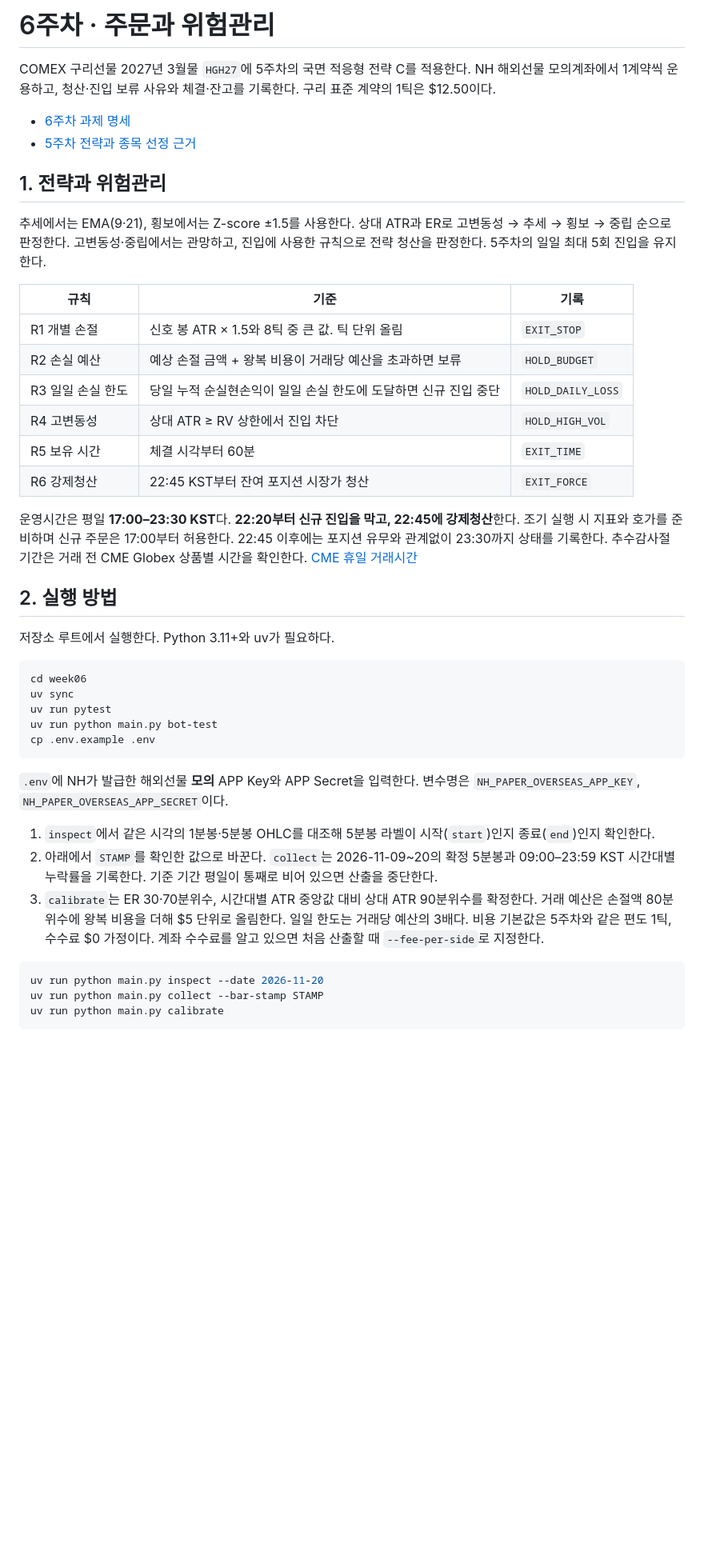
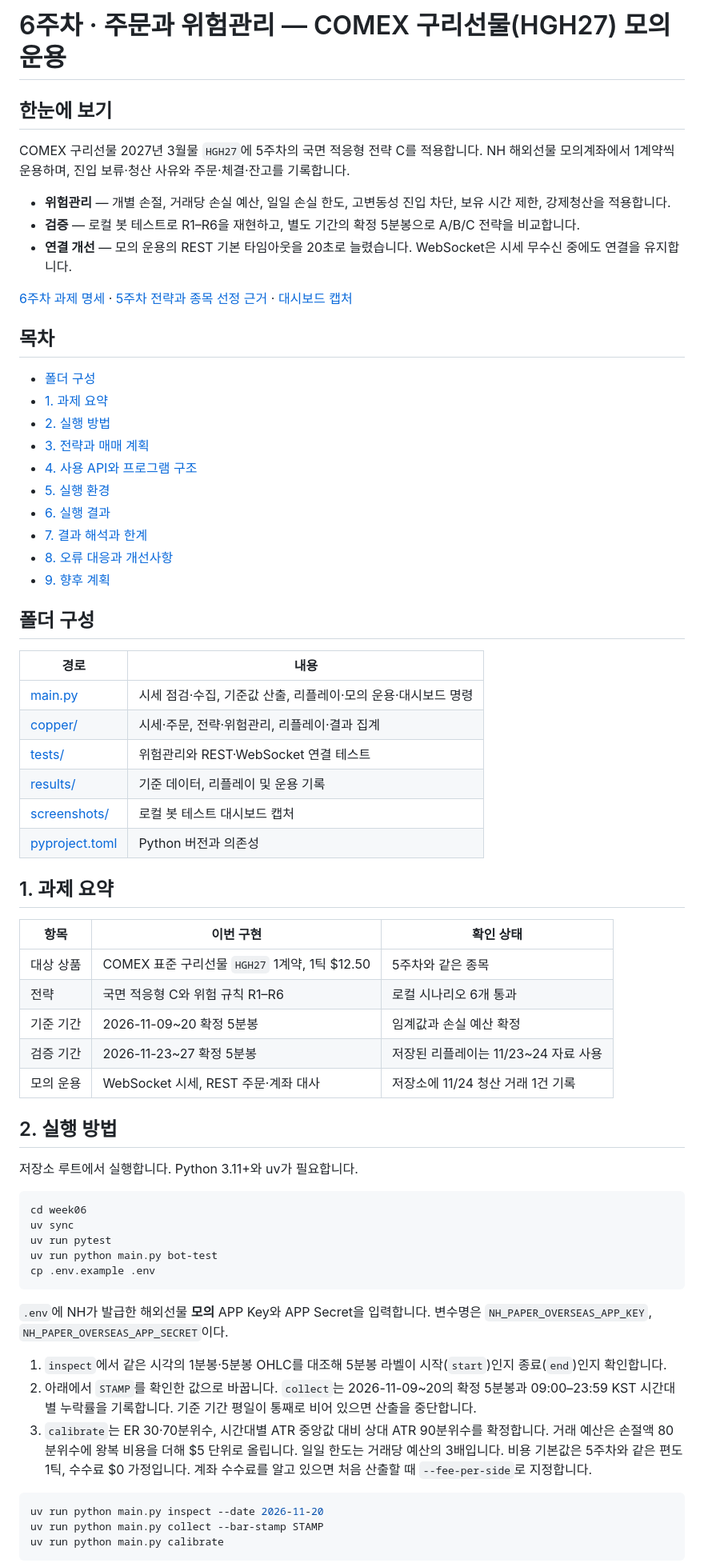
Before and after one commit to NHMance/cautious-assignment, a Markdown page: week06/README.md, the part around one of its changes. Shown at 80% size. Rendered like a GitHub page; blank space fills up the shorter version.

````diff
--- a/week06/README.md
+++ b/week06/README.md
@@ -1,28 +1,52 @@
-# 6주차 · 주문과 위험관리
+# 6주차 · 주문과 위험관리 — COMEX 구리선물(HGH27) 모의 운용
 
-COMEX 구리선물 2027년 3월물 `HGH27`에 5주차의 국면 적응형 전략 C를 적용한다. NH 해외선물 모의계좌에서 1계약씩 운용하고, 청산·진입 보류 사유와 체결·잔고를 기록한다. 구리 표준 계약의 1틱은 $12.50이다.
+## 한눈에 보기
 
-- [6주차 과제 명세](https://app.notion.com/p/6-421fe264da4d802eb7faf17434b57e58)
-- [5주차 전략과 종목 선정 근거](../week05/README.md)
+COMEX 구리선물 2027년 3월물 `HGH27`에 5주차의 국면 적응형 전략 C를 적용합니다. NH 해외선물 모의계좌에서 1계약씩 운용하며, 진입 보류·청산 사유와 주문·체결·잔고를 기록합니다.
 
-## 1. 전략과 위험관리
+- **위험관리** — 개별 손절, 거래당 손실 예산, 일일 손실 한도, 고변동성 진입 차단, 보유 시간 제한, 강제청산을 적용합니다.
+- **검증** — 로컬 봇 테스트로 R1–R6을 재현하고, 별도 기간의 확정 5분봉으로 A/B/C 전략을 비교합니다.
+- **연결 개선** — 모의 운용의 REST 기본 타임아웃을 20초로 늘렸습니다. WebSocket은 시세 무수신 중에도 연결을 유지합니다.
 
-추세에서는 EMA(9·21), 횡보에서는 Z-score ±1.5를 사용한다. 상대 ATR과 ER로 고변동성 → 추세 → 횡보 → 중립 순으로 판정한다. 고변동성·중립에서는 관망하고, 진입에 사용한 규칙으로 전략 청산을 판정한다. 5주차의 일일 최대 5회 진입을 유지한다.
+[6주차 과제 명세](https://app.notion.com/p/6-421fe264da4d802eb7faf17434b57e58) · [5주차 전략과 종목 선정 근거](../week05/README.md) · [대시보드 캡처](screenshots/dashboard_bot_test.jpg)
 
-| 규칙 | 기준 | 기록 |
+## 목차
+
+- [폴더 구성](#폴더-구성)
+- [1. 과제 요약](#1-과제-요약)
+- [2. 실행 방법](#2-실행-방법)
+- [3. 전략과 매매 계획](#3-전략과-매매-계획)
+- [4. 사용 API와 프로그램 구조](#4-사용-api와-프로그램-구조)
+- [5. 실행 환경](#5-실행-환경)
+- [6. 실행 결과](#6-실행-결과)
+- [7. 결과 해석과 한계](#7-결과-해석과-한계)
+- [8. 오류 대응과 개선사항](#8-오류-대응과-개선사항)
+- [9. 향후 계획](#9-향후-계획)
+
+## 폴더 구성
+
+| 경로 | 내용 |
+| --- | --- |
+| [main.py](main.py) | 시세 점검·수집, 기준값 산출, 리플레이·모의 운용·대시보드 명령 |
+| [copper/](copper/) | 시세·주문, 전략·위험관리, 리플레이·결과 집계 |
+| [tests/](tests/) | 위험관리와 REST·WebSocket 연결 테스트 |
+| [results/](results/) | 기준 데이터, 리플레이 및 운용 기록 |
+| [screenshots/](screenshots/) | 로컬 봇 테스트 대시보드 캡처 |
+| [pyproject.toml](pyproject.toml) | Python 버전과 의존성 |
+
+## 1. 과제 요약
+
+| 항목 | 이번 구현 | 확인 상태 |
 | --- | --- | --- |
-| R1 개별 손절 | 신호 봉 ATR × 1.5와 8틱 중 큰 값. 틱 단위 올림 | `EXIT_STOP` |
-| R2 손실 예산 | 예상 손절 금액 + 왕복 비용이 거래당 예산을 초과하면 보류 | `HOLD_BUDGET` |
-| R3 일일 손실 한도 | 당일 누적 순실현손익이 일일 손실 한도에 도달하면 신규 진입 중단 | `HOLD_DAILY_LOSS` |
-| R4 고변동성 | 상대 ATR ≥ RV 상한에서 진입 차단 | `HOLD_HIGH_VOL` |
-| R5 보유 시간 | 체결 시각부터 60분 | `EXIT_TIME` |
-| R6 강제청산 | 22:45 KST부터 잔여 포지션 시장가 청산 | `EXIT_FORCE` |
-
-운영시간은 평일 **17:00–23:30 KST**다. **22:20부터 신규 진입을 막고, 22:45에 강제청산**한다. 조기 실행 시 지표와 호가를 준비하며 신규 주문은 17:00부터 허용한다. 22:45 이후에는 포지션 유무와 관계없이 23:30까지 상태를 기록한다. 추수감사절 기간은 거래 전 CME Globex 상품별 시간을 확인한다. [CME 휴일 거래시간](https://www.cmegroup.com/trading-hours.html)
+| 대상 상품 | COMEX 표준 구리선물 `HGH27` 1계약, 1틱 $12.50 | 5주차와 같은 종목 |
+| 전략 | 국면 적응형 C와 위험 규칙 R1–R6 | 로컬 시나리오 6개 통과 |
+| 기준 기간 | 2026-11-09~20 확정 5분봉 | 임계값과 손실 예산 확정 |
+| 검증 기간 | 2026-11-23~27 확정 5분봉 | 저장된 리플레이는 11/23~24 자료 사용 |
+| 모의 운용 | WebSocket 시세, REST 주문·계좌 대사 | 저장소에 11/24 청산 거래 1건 기록 |
 
 ## 2. 실행 방법
 
-저장소 루트에서 실행한다. Python 3.11+와 uv가 필요하다.
+저장소 루트에서 실행합니다. Python 3.11+와 uv가 필요합니다.
 
 ```bash
 cd week06
@@ -32,11 +56,11 @@ uv run python main.py bot-test
 cp .env.example .env
 ```
 
-`.env`에 NH가 발급한 해외선물 **모의** APP Key와 APP Secret을 입력한다. 변수명은 `NH_PAPER_OVERSEAS_APP_KEY`, `NH_PAPER_OVERSEAS_APP_SECRET`이다.
+`.env`에 NH가 발급한 해외선물 **모의** APP Key와 APP Secret을 입력합니다. 변수명은 `NH_PAPER_OVERSEAS_APP_KEY`, `NH_PAPER_OVERSEAS_APP_SECRET`이다.
 
-1. `inspect`에서 같은 시각의 1분봉·5분봉 OHLC를 대조해 5분봉 라벨이 시작(`start`)인지 종료(`end`)인지 확인한다.
-2. 아래에서 `STAMP`를 확인한 값으로 바꾼다. `collect`는 2026-11-09~20의 확정 5분봉과 09:00–23:59 KST 시간대별 누락률을 기록한다. 기준 기간 평일이 통째로 비어 있으면 산출을 중단한다.
-3. `calibrate`는 ER 30·70분위수, 시간대별 ATR 중앙값 대비 상대 ATR 90분위수를 확정한다. 거래 예산은 손절액 80분위수에 왕복 비용을 더해 $5 단위로 올림한다. 일일 한도는 거래당 예산의 3배다. 비용 기본값은 5주차와 같은 편도 1틱, 수수료 $0 가정이다. 계좌 수수료를 알고 있으면 처음 산출할 때 `--fee-per-side`로 지정한다.
+1. `inspect`에서 같은 시각의 1분봉·5분봉 OHLC를 대조해 5분봉 라벨이 시작(`start`)인지 종료(`end`)인지 확인합니다.
+2. 아래에서 `STAMP`를 확인한 값으로 바꿉니다. `collect`는 2026-11-09~20의 확정 5분봉과 09:00–23:59 KST 시간대별 누락률을 기록합니다. 기준 기간 평일이 통째로 비어 있으면 산출을 중단합니다.
+3. `calibrate`는 ER 30·70분위수, 시간대별 ATR 중앙값 대비 상대 ATR 90분위수를 확정합니다. 거래 예산은 손절액 80분위수에 왕복 비용을 더해 $5 단위로 올립니다. 일일 한도는 거래당 예산의 3배입니다. 비용 기본값은 5주차와 같은 편도 1틱, 수수료 $0 가정입니다. 계좌 수수료를 알고 있으면 처음 산출할 때 `--fee-per-side`로 지정합니다.
 
 ```bash
 uv run python main.py inspect --date 2026-11-20
````
Also changed, not shown: other parts of week06/README.md (+111 -60 lines), week06/screenshots/dashboard_bot_test.jpg (added).
